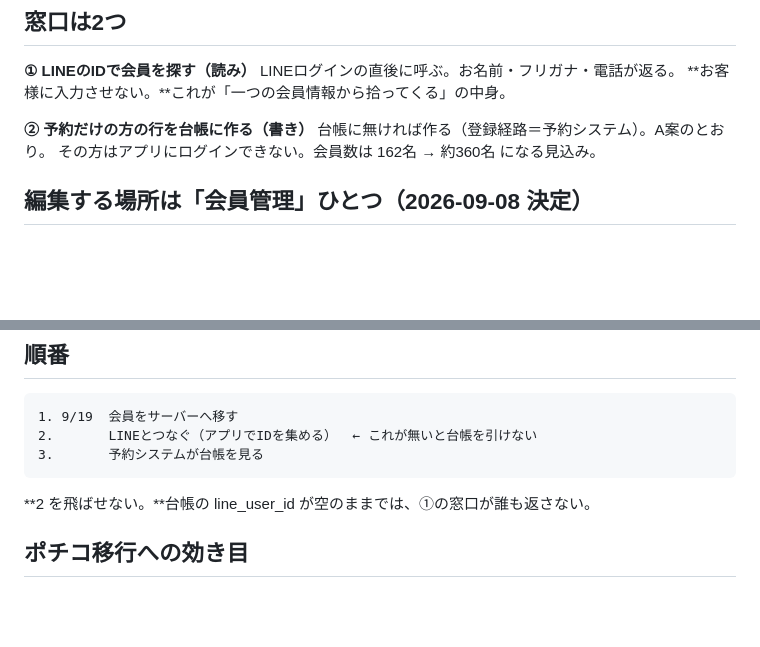
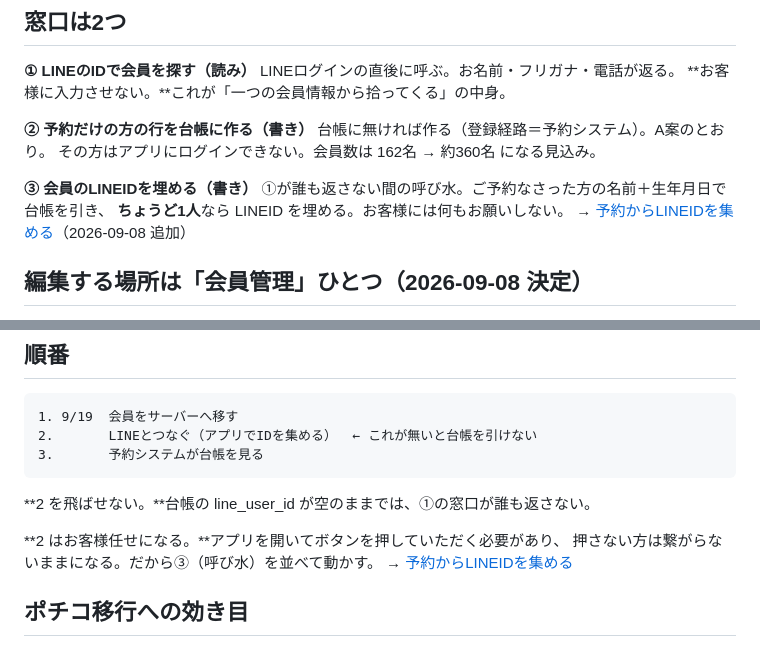
Before and after one commit to mayumi-josanin/mayumi-app, a Markdown page: docs/design/お客様台帳を1つにする.md, 2 parts joined by grey strips. Rendered like a GitHub page; blank space fills up the shorter version.

```diff
--- a/docs/design/お客様台帳を1つにする.md
+++ b/docs/design/お客様台帳を1つにする.md
@@ -59,6 +59,11 @@ LINEログインの直後に呼ぶ。お名前・フリガナ・電話が返る
 **② 予約だけの方の行を台帳に作る（書き）**
 台帳に無ければ作る（登録経路＝予約システム）。A案のとおり。
 その方はアプリにログインできない。会員数は 162名 → 約360名 になる見込み。
+
+**③ 会員のLINEIDを埋める（書き）**
+①が誰も返さない間の呼び水。ご予約なさった方の名前＋生年月日で台帳を引き、
+**ちょうど1人**なら LINEID を埋める。お客様には何もお願いしない。
+→ [予約からLINEIDを集める](予約からLINEIDを集める.md)（2026-09-08 追加）
 
 ## 編集する場所は「会員管理」ひとつ（2026-09-08 決定）
 
@@ -126,6 +131,10 @@ GASからサーバーへ渡すときと同じ考え方（[窓口はGASのまま]
 
 **2 を飛ばせない。**台帳の line_user_id が空のままでは、①の窓口が誰も返さない。
 
+**2 はお客様任せになる。**アプリを開いてボタンを押していただく必要があり、
+押さない方は繋がらないままになる。だから③（呼び水）を並べて動かす。
+→ [予約からLINEIDを集める](予約からLINEIDを集める.md)
+
 ## ポチコ移行への効き目
 
 [ポチコの顧客を結ぶ] の計画は**表示名で当てる**方法で、261名中131名しか
```
Also changed, not shown: docs/design/LINEとつなぐ.md (+4 -0 lines), docs/design/予約からLINEIDを集める.md (added, +136 -0 lines).
